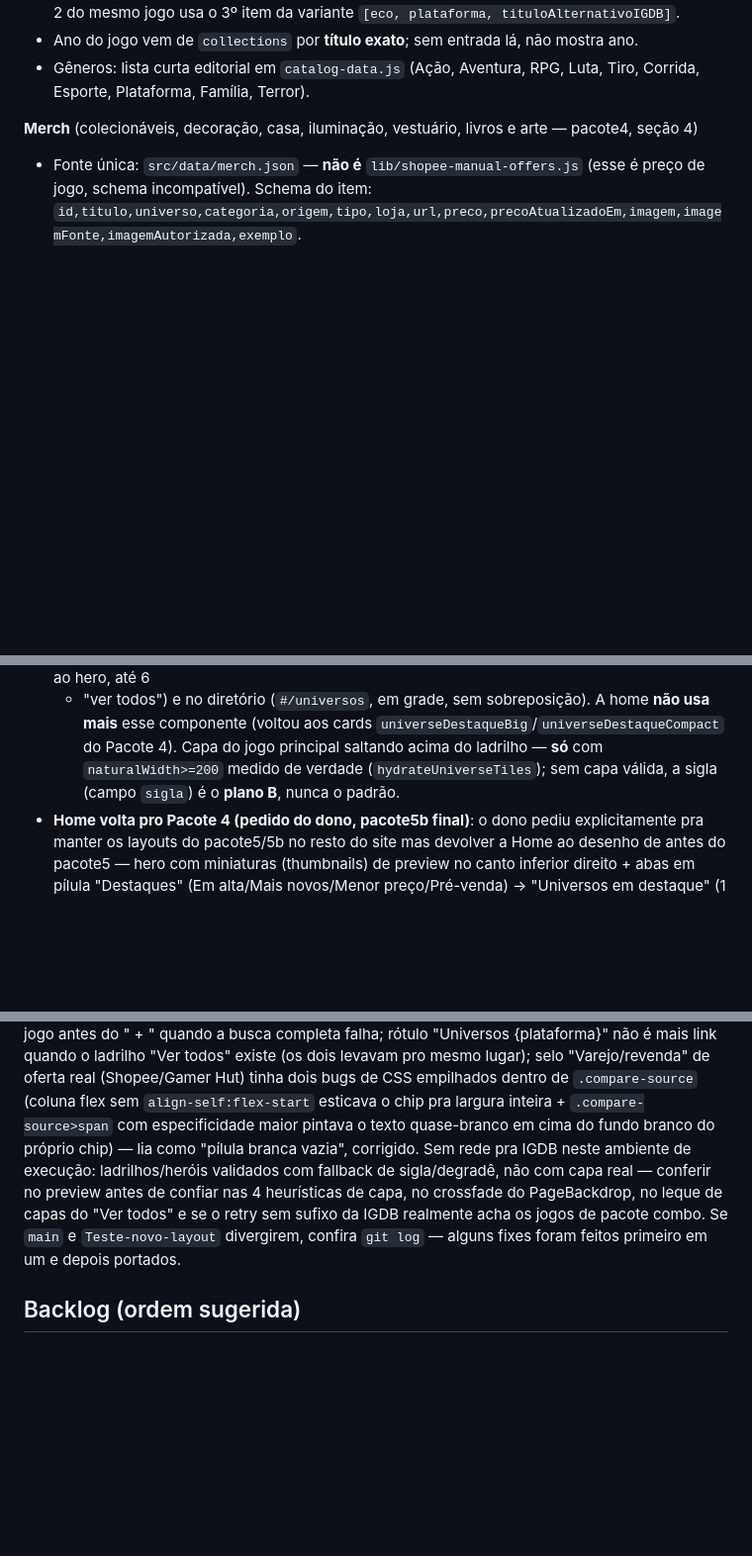
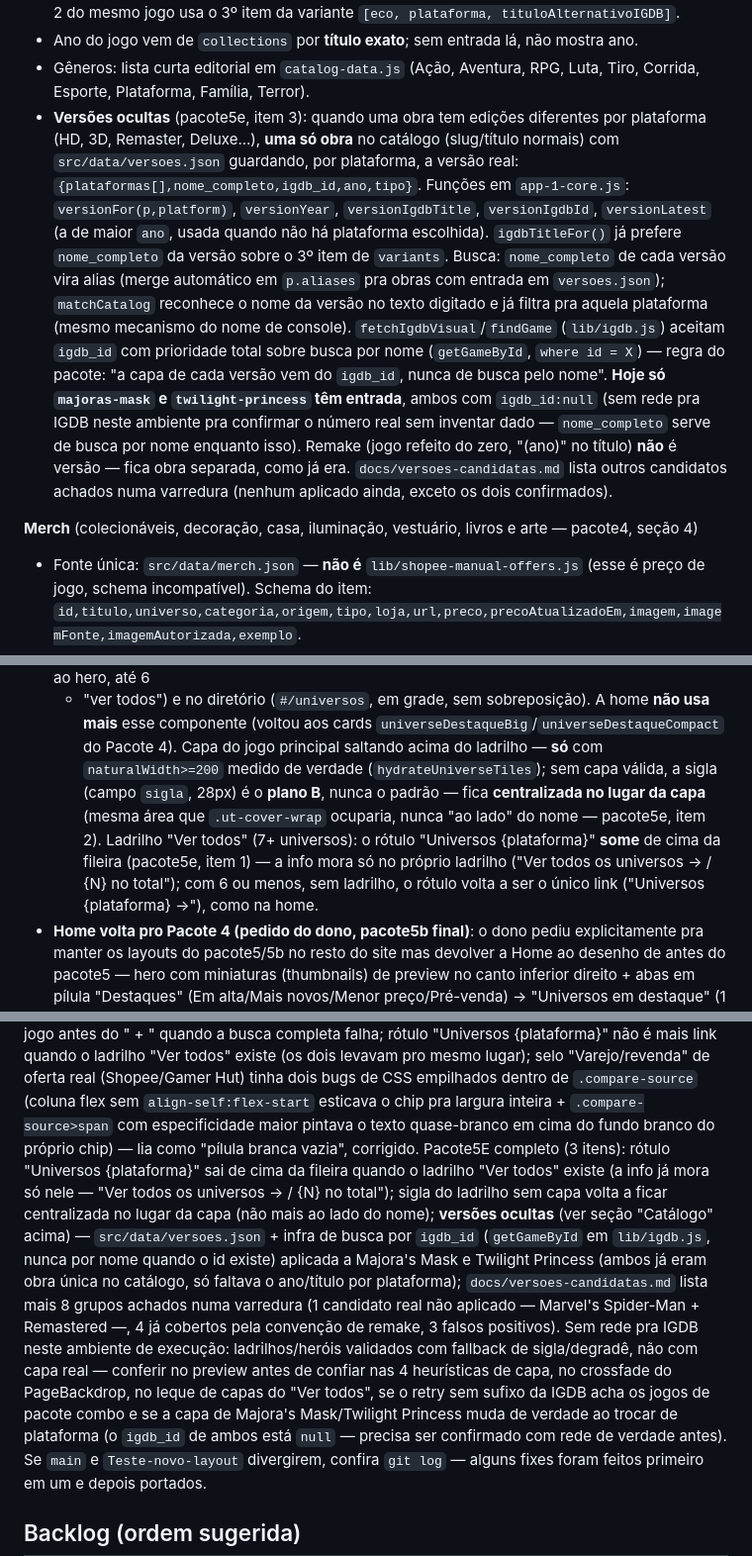
Before and after one commit to thiagofariand/invent-rio-gamer, a Markdown page: CLAUDE.md, 3 parts joined by grey strips. Shown at 99% size. Rendered like a GitHub page; blank space fills up the shorter version.

Commit message:
docs: atualiza CLAUDE.md com as decisoes do pacote5e
Co-Authored-By: Claude Sonnet 5 <noreply@anthropic.com>
Claude-Session: https://claude.ai/code/session_017LFqJNEsANFfR2zbUmwNo9

```diff
--- a/CLAUDE.md
+++ b/CLAUDE.md
@@ -80,6 +80,21 @@ HTML/CSS/JS puro + Vercel Functions (Node 24, CommonJS). Roteamento por hash (`#
   3º item da variante `[eco, plataforma, tituloAlternativoIGDB]`.
 - Ano do jogo vem de `collections` por **título exato**; sem entrada lá, não mostra ano.
 - Gêneros: lista curta editorial em `catalog-data.js` (Ação, Aventura, RPG, Luta, Tiro, Corrida, Esporte, Plataforma, Família, Terror).
+- **Versões ocultas** (pacote5e, item 3): quando uma obra tem edições diferentes por plataforma (HD, 3D,
+  Remaster, Deluxe...), **uma só obra** no catálogo (slug/título normais) com `src/data/versoes.json` guardando,
+  por plataforma, a versão real: `{plataformas[],nome_completo,igdb_id,ano,tipo}`. Funções em `app-1-core.js`:
+  `versionFor(p,platform)`, `versionYear`, `versionIgdbTitle`, `versionIgdbId`, `versionLatest` (a de maior
+  `ano`, usada quando não há plataforma escolhida). `igdbTitleFor()` já prefere `nome_completo` da versão sobre
+  o 3º item de `variants`. Busca: `nome_completo` de cada versão vira alias (merge automático em `p.aliases`
+  pra obras com entrada em `versoes.json`); `matchCatalog` reconhece o nome da versão no texto digitado e já
+  filtra pra aquela plataforma (mesmo mecanismo do nome de console). `fetchIgdbVisual`/`findGame`
+  (`lib/igdb.js`) aceitam `igdb_id` com prioridade total sobre busca por nome (`getGameById`, `where id = X`)
+  — regra do pacote: "a capa de cada versão vem do `igdb_id`, nunca de busca pelo nome". **Hoje só
+  `majoras-mask` e `twilight-princess` têm entrada**, ambos com `igdb_id:null` (sem rede pra IGDB neste
+  ambiente pra confirmar o número real sem inventar dado — `nome_completo` serve de busca por nome enquanto
+  isso). Remake (jogo refeito do zero, "(ano)" no título) **não** é versão — fica obra separada, como já era.
+  `docs/versoes-candidatas.md` lista outros candidatos achados numa varredura (nenhum aplicado ainda, exceto
+  os dois confirmados).
 
 **Merch** (colecionáveis, decoração, casa, iluminação, vestuário, livros e arte — pacote4, seção 4)
 - Fonte única: `src/data/merch.json` — **não é** `lib/shopee-manual-offers.js` (esse é preço de jogo, schema incompatível).
@@ -110,7 +125,11 @@ dono, pacote5b final — ver nota abaixo)
   + "ver todos") e no diretório (`#/universos`, em grade, sem sobreposição). A home **não usa mais** esse
   componente (voltou aos cards `universeDestaqueBig`/`universeDestaqueCompact` do Pacote 4). Capa do jogo
   principal saltando acima do ladrilho — **só** com `naturalWidth>=200` medido de verdade (`hydrateUniverseTiles`);
-  sem capa válida, a sigla (campo `sigla`) é o **plano B**, nunca o padrão.
+  sem capa válida, a sigla (campo `sigla`, 28px) é o **plano B**, nunca o padrão — fica **centralizada no lugar
+  da capa** (mesma área que `.ut-cover-wrap` ocuparia, nunca "ao lado" do nome — pacote5e, item 2). Ladrilho
+  "Ver todos" (7+ universos): o rótulo "Universos {plataforma}" **some** de cima da fileira (pacote5e, item 1)
+  — a info mora só no próprio ladrilho ("Ver todos os universos → / {N} no total"); com 6 ou menos, sem
+  ladrilho, o rótulo volta a ser o único link ("Universos {plataforma} →"), como na home.
 - **Home volta pro Pacote 4 (pedido do dono, pacote5b final)**: o dono pediu explicitamente pra manter os layouts
   do pacote5/5b no resto do site mas devolver a Home ao desenho de antes do pacote5 — hero com miniaturas
   (thumbnails) de preview no canto inferior direito + abas em pílula "Destaques" (Em alta/Mais novos/Menor
@@ -211,10 +232,19 @@ era o título composto não bater com nada na IGDB — `fetchIgdbVisual` agora t
 todos" existe (os dois levavam pro mesmo lugar); selo "Varejo/revenda" de oferta real (Shopee/Gamer Hut) tinha
 dois bugs de CSS empilhados dentro de `.compare-source` (coluna flex sem `align-self:flex-start` esticava o
 chip pra largura inteira + `.compare-source>span` com especificidade maior pintava o texto quase-branco em
-cima do fundo branco do próprio chip) — lia como "pílula branca vazia", corrigido. Sem rede pra IGDB neste
-ambiente de execução: ladrilhos/heróis validados com fallback de sigla/degradê, não com capa real — conferir
-no preview antes de confiar nas 4 heurísticas de capa, no crossfade do PageBackdrop, no leque de capas do
-"Ver todos" e se o retry sem sufixo da IGDB realmente acha os jogos de pacote combo.
+cima do fundo branco do próprio chip) — lia como "pílula branca vazia", corrigido. Pacote5E completo (3
+itens): rótulo "Universos {plataforma}" sai de cima da fileira quando o ladrilho "Ver todos" existe (a info
+já mora só nele — "Ver todos os universos → / {N} no total"); sigla do ladrilho sem capa volta a ficar
+centralizada no lugar da capa (não mais ao lado do nome); **versões ocultas** (ver seção "Catálogo" acima) —
+`src/data/versoes.json` + infra de busca por `igdb_id` (`getGameById` em `lib/igdb.js`, nunca por nome quando
+o id existe) aplicada a Majora's Mask e Twilight Princess (ambos já eram obra única no catálogo, só faltava o
+ano/título por plataforma); `docs/versoes-candidatas.md` lista mais 8 grupos achados numa varredura (1
+candidato real não aplicado — Marvel's Spider-Man + Remastered —, 4 já cobertos pela convenção de remake, 3
+falsos positivos). Sem rede pra IGDB neste ambiente de execução: ladrilhos/heróis validados com fallback de
+sigla/degradê, não com capa real — conferir no preview antes de confiar nas 4 heurísticas de capa, no
+crossfade do PageBackdrop, no leque de capas do "Ver todos", se o retry sem sufixo da IGDB acha os jogos de
+pacote combo e se a capa de Majora's Mask/Twilight Princess muda de verdade ao trocar de plataforma (o
+`igdb_id` de ambos está `null` — precisa ser confirmado com rede de verdade antes).
 Se `main` e `Teste-novo-layout` divergirem, confira `git log` — alguns fixes foram feitos primeiro em um e depois portados.
 
 ## Backlog (ordem sugerida)
```
Also changed, not shown: other parts of CLAUDE.md (+4 -2 lines).
